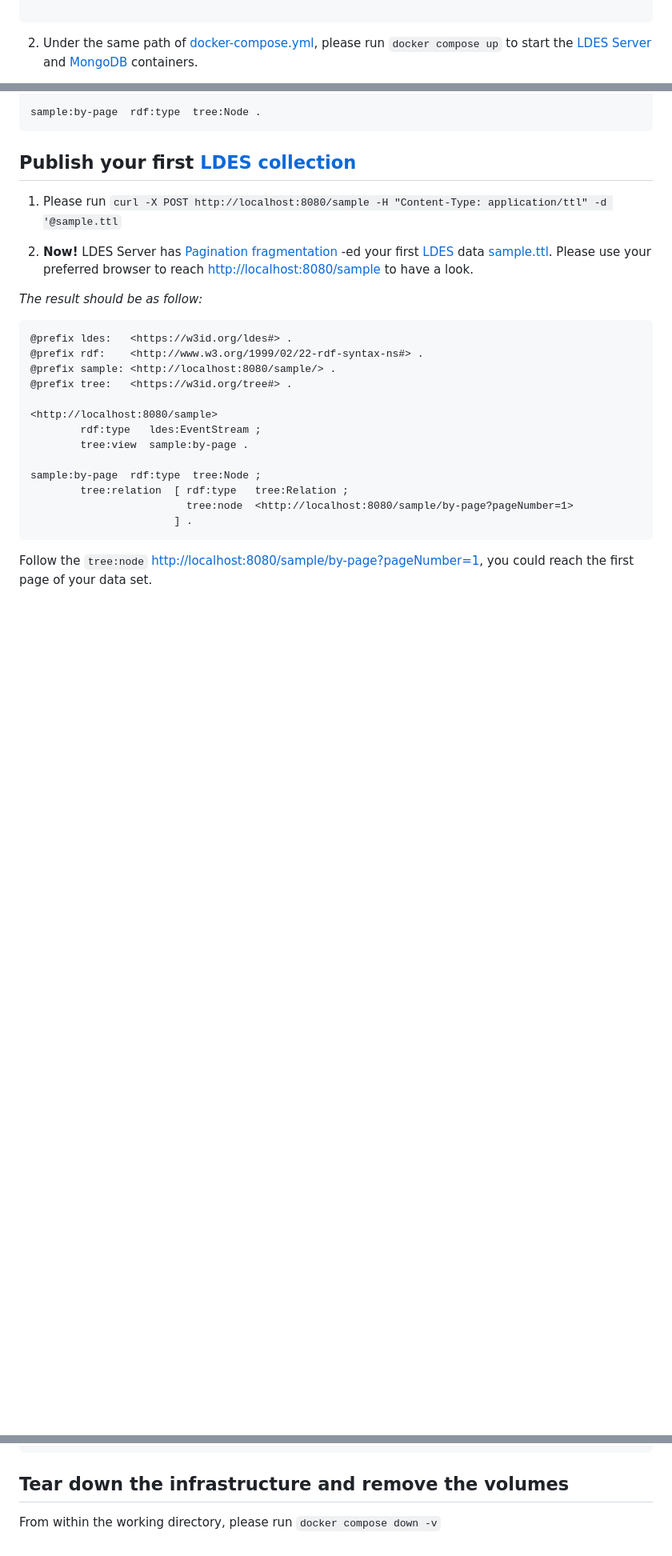
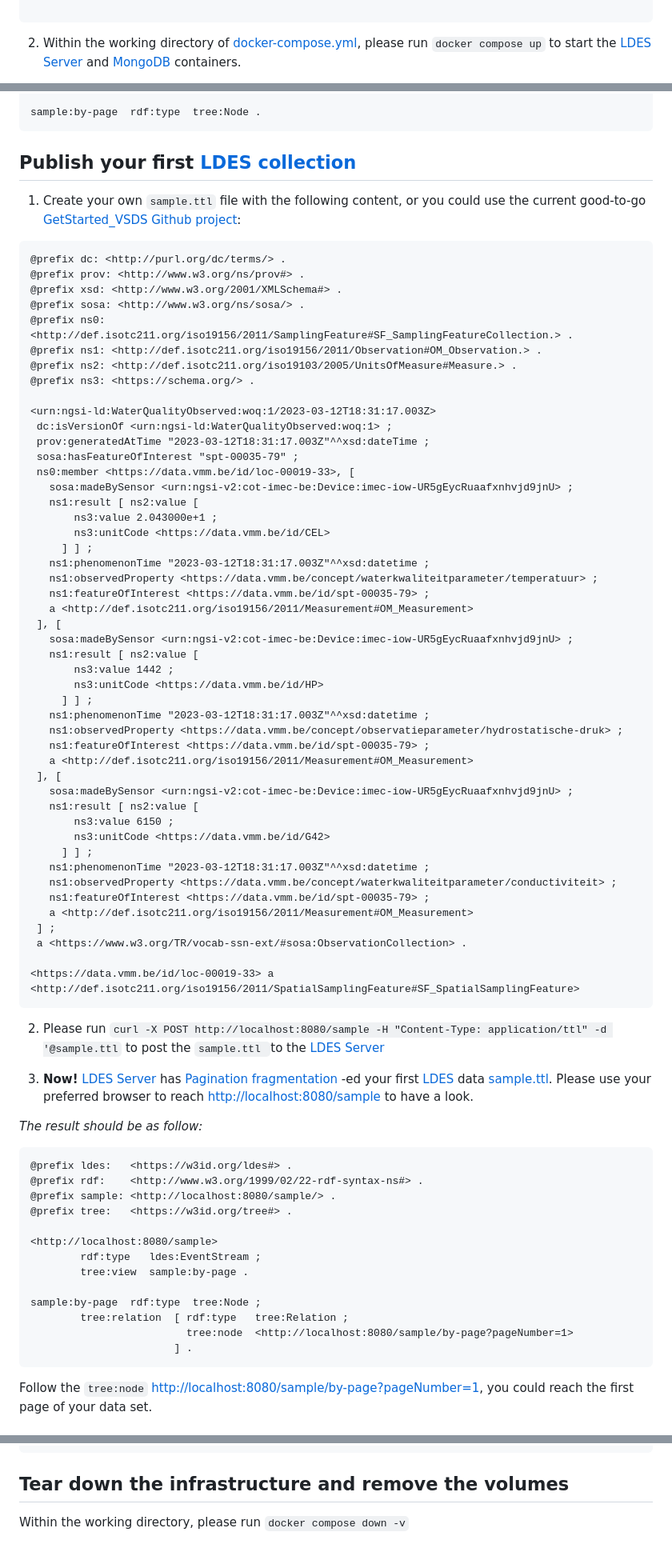
Before and after one commit to xdxxxdx/GetStarted_VSDS, a Markdown page: README.md, 3 parts joined by grey strips. Shown at 80% size. GitHub-like rendering; blank space fills up the shorter version.

````diff
--- a/README.md
+++ b/README.md
@@ -65,5 +68,5 @@ networks:
     name: quick_start_network
 
 ```
- 2. Under the same path of  [docker-compose.yml](./docker-compose.yml), please run ```docker compose up``` to start the [LDES Server](https://github.com/Informatievlaanderen/VSDS-LDESServer4J) and [MongoDB](https://www.mongodb.com) containers.
+ 2. Within the working directory of [docker-compose.yml](./docker-compose.yml), please run ```docker compose up``` to start the [LDES Server](https://github.com/Informatievlaanderen/VSDS-LDESServer4J) and [MongoDB](https://www.mongodb.com) containers.
 
@@ -85,9 +88,61 @@ sample:by-page  rdf:type  tree:Node .
 
 ## Publish your first [LDES collection](https://semiceu.github.io/LinkedDataEventStreams/)
 
- 1. Please run ```curl -X POST http://localhost:8080/sample -H "Content-Type: application/ttl" -d '@sample.ttl```
+ 1. Create your own ```sample.ttl``` file with the following content, or you could use the current good-to-go [GetStarted_VSDS
+Github project](https://github.com/xdxxxdx/GetStarted_VSDS):
 
- 2. **Now!** LDES Server has [Pagination fragmentation](https://github.com/Informatievlaanderen/VSDS-LDESServer4J/tree/main/ldes-fragmentisers/ldes-fragmentisers-pagination)  -ed your first [LDES](https://semiceu.github.io/LinkedDataEventStreams/) data [sample.ttl](./sample.ttl). Please use your preferred browser to reach [http://localhost:8080/sample](http://localhost:8080/sample) to have a look.
+ ```
+@prefix dc: <http://purl.org/dc/terms/> .
+@prefix prov: <http://www.w3.org/ns/prov#> .
+@prefix xsd: <http://www.w3.org/2001/XMLSchema#> .
+@prefix sosa: <http://www.w3.org/ns/sosa/> .
+@prefix ns0: <http://def.isotc211.org/iso19156/2011/SamplingFeature#SF_SamplingFeatureCollection.> .
+@prefix ns1: <http://def.isotc211.org/iso19156/2011/Observation#OM_Observation.> .
+@prefix ns2: <http://def.isotc211.org/iso19103/2005/UnitsOfMeasure#Measure.> .
+@prefix ns3: <https://schema.org/> .
+
+<urn:ngsi-ld:WaterQualityObserved:woq:1/2023-03-12T18:31:17.003Z>
+  dc:isVersionOf <urn:ngsi-ld:WaterQualityObserved:woq:1> ;
+  prov:generatedAtTime "2023-03-12T18:31:17.003Z"^^xsd:dateTime ;
+  sosa:hasFeatureOfInterest "spt-00035-79" ;
+  ns0:member <https://data.vmm.be/id/loc-00019-33>, [
+    sosa:madeBySensor <urn:ngsi-v2:cot-imec-be:Device:imec-iow-UR5gEycRuaafxnhvjd9jnU> ;
+    ns1:result [ ns2:value [
+        ns3:value 2.043000e+1 ;
+        ns3:unitCode <https://data.vmm.be/id/CEL>
+      ] ] ;
+    ns1:phenomenonTime "2023-03-12T18:31:17.003Z"^^xsd:datetime ;
+    ns1:observedProperty <https://data.vmm.be/concept/waterkwaliteitparameter/temperatuur> ;
+    ns1:featureOfInterest <https://data.vmm.be/id/spt-00035-79> ;
+    a <http://def.isotc211.org/iso19156/2011/Measurement#OM_Measurement>
+  ], [
+    sosa:madeBySensor <urn:ngsi-v2:cot-imec-be:Device:imec-iow-UR5gEycRuaafxnhvjd9jnU> ;
+    ns1:result [ ns2:value [
+        ns3:value 1442 ;
+        ns3:unitCode <https://data.vmm.be/id/HP>
+      ] ] ;
+    ns1:phenomenonTime "2023-03-12T18:31:17.003Z"^^xsd:datetime ;
+    ns1:observedProperty <https://data.vmm.be/concept/observatieparameter/hydrostatische-druk> ;
+    ns1:featureOfInterest <https://data.vmm.be/id/spt-00035-79> ;
+    a <http://def.isotc211.org/iso19156/2011/Measurement#OM_Measurement>
+  ], [
+    sosa:madeBySensor <urn:ngsi-v2:cot-imec-be:Device:imec-iow-UR5gEycRuaafxnhvjd9jnU> ;
+    ns1:result [ ns2:value [
+        ns3:value 6150 ;
+        ns3:unitCode <https://data.vmm.be/id/G42>
+      ] ] ;
+    ns1:phenomenonTime "2023-03-12T18:31:17.003Z"^^xsd:datetime ;
+    ns1:observedProperty <https://data.vmm.be/concept/waterkwaliteitparameter/conductiviteit> ;
+    ns1:featureOfInterest <https://data.vmm.be/id/spt-00035-79> ;
+    a <http://def.isotc211.org/iso19156/2011/Measurement#OM_Measurement>
+  ] ;
+  a <https://www.w3.org/TR/vocab-ssn-ext/#sosa:ObservationCollection> .
+
+<https://data.vmm.be/id/loc-00019-33> a <http://def.isotc211.org/iso19156/2011/SpatialSamplingFeature#SF_SpatialSamplingFeature>
+```
+ 2. Please run ```curl -X POST http://localhost:8080/sample -H "Content-Type: application/ttl" -d '@sample.ttl``` to post the  ```sample.ttl ```to the [LDES Server](https://github.com/Informatievlaanderen/VSDS-LDESServer4J)
+
+ 3. **Now!** [LDES Server](https://github.com/Informatievlaanderen/VSDS-LDESServer4J) has [Pagination fragmentation](https://github.com/Informatievlaanderen/VSDS-LDESServer4J/tree/main/ldes-fragmentisers/ldes-fragmentisers-pagination)  -ed your first [LDES](https://semiceu.github.io/LinkedDataEventStreams/) data [sample.ttl](./sample.ttl). Please use your preferred browser to reach [http://localhost:8080/sample](http://localhost:8080/sample) to have a look.
 
 *The result should be as follow:*
 ```
@@ -161,4 +216,4 @@ Follow the `tree:node`  [http://localhost:8080/sample/by-page?pageNumber=1](http
  ```
 
 ## Tear down the infrastructure and remove the volumes
-From within the working directory, please run `docker compose down -v`
+Within the working directory, please run `docker compose down -v`
````
Also changed, not shown: other parts of README.md (+6 -3 lines).
